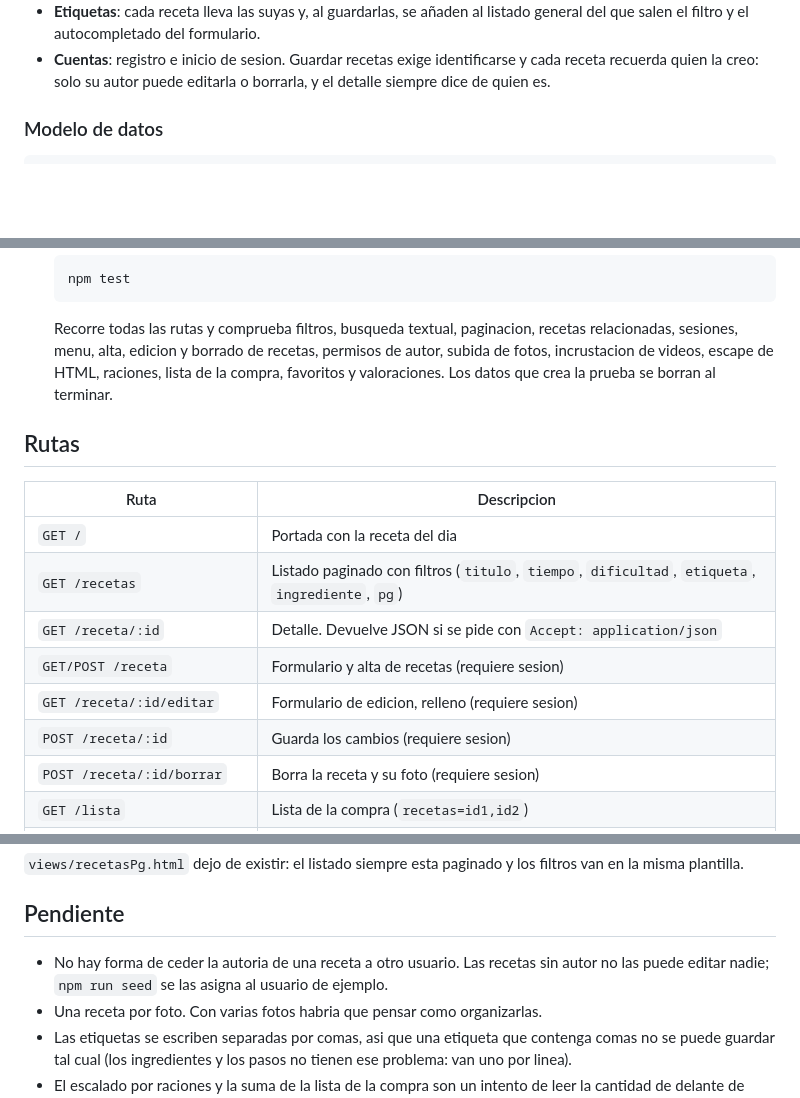
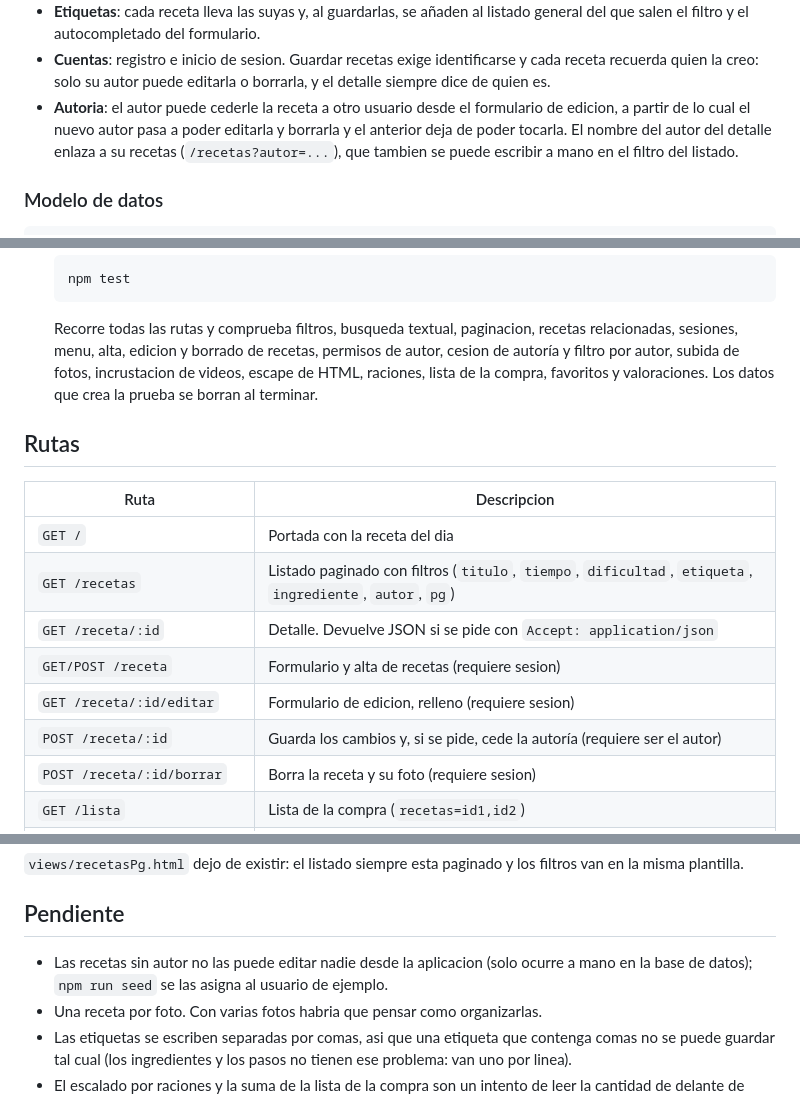
Before and after one commit to mariodod/Recetario, a Markdown page: README.md, 3 parts joined by grey strips. Drawn GitHub-style; blank space fills up the shorter version.

Commit message:
Explicar la cesion de autoría y el filtro por autor
Se actualizan la funcionalidad, las rutas, las pruebas y la lista de pendientes.

```diff
--- a/README.md
+++ b/README.md
@@ -73,6 +73,11 @@ se ha migrado:
 - **Cuentas**:  registro e inicio de sesion. Guardar recetas exige
   identificarse y cada receta recuerda quien la creo:  solo su autor puede
   editarla o borrarla, y el detalle siempre dice de quien es.
+- **Autoria**:  el autor puede cederle la receta a otro usuario desde el
+  formulario de edicion, a partir de lo cual el nuevo autor pasa a poder
+  editarla y borrarla y el anterior deja de poder tocarla. El nombre del autor
+  del detalle enlaza a su recetas (`/recetas?autor=...`), que tambien se puede
+  escribir a mano en el filtro del listado.
 
 ### Modelo de datos
 
@@ -144,8 +149,9 @@ stemmer en espanol busca por raiz, de forma que 'cocinar', 'cocina' y
 
    Recorre todas las rutas y comprueba filtros, busqueda textual, paginacion,
    recetas relacionadas, sesiones, menu, alta, edicion y borrado de recetas,
-   permisos de autor, subida de fotos, incrustacion de videos, escape de HTML,
-   raciones, lista de la compra, favoritos y valoraciones.
+   permisos de autor, cesion de autoría y filtro por autor, subida de fotos,
+   incrustacion de videos, escape de HTML, raciones, lista de la compra,
+   favoritos y valoraciones.
    Los datos que crea la prueba se borran al terminar.
 
 ## Rutas
@@ -153,11 +159,11 @@ stemmer en espanol busca por raiz, de forma que 'cocinar', 'cocina' y
 | Ruta | Descripcion |
 | --- | --- |
 | `GET /` | Portada con la receta del dia |
-| `GET /recetas` | Listado paginado con filtros (`titulo`, `tiempo`, `dificultad`, `etiqueta`, `ingrediente`, `pg`) |
+| `GET /recetas` | Listado paginado con filtros (`titulo`, `tiempo`, `dificultad`, `etiqueta`, `ingrediente`, `autor`, `pg`) |
 | `GET /receta/:id` | Detalle. Devuelve JSON si se pide con `Accept: application/json` |
 | `GET/POST /receta` | Formulario y alta de recetas (requiere sesion) |
 | `GET /receta/:id/editar` | Formulario de edicion, relleno (requiere sesion) |
-| `POST /receta/:id` | Guarda los cambios (requiere sesion) |
+| `POST /receta/:id` | Guarda los cambios y, si se pide, cede la autoría (requiere ser el autor) |
 | `POST /receta/:id/borrar` | Borra la receta y su foto (requiere sesion) |
 | `GET /lista` | Lista de la compra (`recetas=id1,id2`) |
 | `POST /receta/:id/favorito` | Guarda o quita la receta de favoritos (requiere sesion) |
@@ -203,8 +209,8 @@ los filtros van en la misma plantilla.
 
 ## Pendiente
 
-- No hay forma de ceder la autoria de una receta a otro usuario. Las recetas
-  sin autor no las puede editar nadie; `npm run seed` se las asigna al usuario
+- Las recetas sin autor no las puede editar nadie desde la aplicacion (solo
+  ocurre a mano en la base de datos); `npm run seed` se las asigna al usuario
   de ejemplo.
 - Una receta por foto. Con varias fotos habria que pensar como organizarlas.
 - Las etiquetas se escriben separadas por comas, asi que una etiqueta que
```
